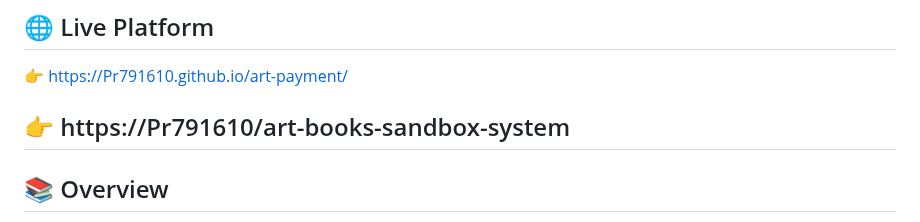
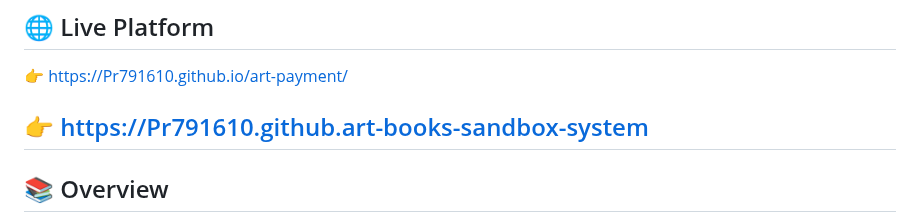
Before and after one commit to Pr791610/manasiev-art-books, a Markdown page: README.md, the part around the change. GitHub-like rendering.

Commit message:
Fix link to art-books-sandbox-system

```diff
--- a/README.md
+++ b/README.md
@@ -203,7 +203,7 @@ tel.+38977676872
 ## 🌐 Live Platform
 👉 https://Pr791610.github.io/art-payment/
 
-👉 https://Pr791610/art-books-sandbox-system
+👉 https://Pr791610.github.art-books-sandbox-system
 ---
 
 ## 📚 Overview
```
